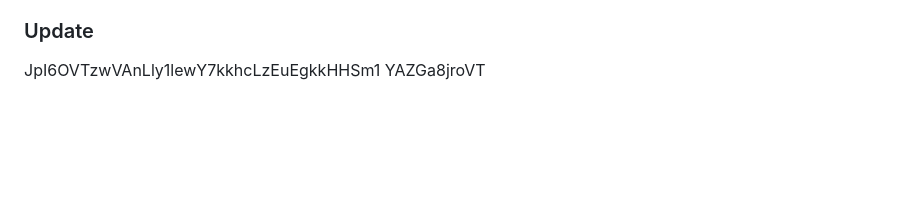
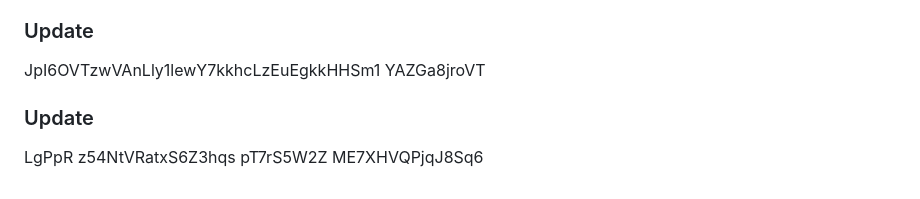
Before and after one commit to nuk3sk4te/docker-exercices, a Markdown page: first-python/README.md, the part around the change. Drawn GitHub-style; blank space fills up the shorter version.

Commit message:
Add some documentation

```diff
--- a/first-python/README.md
+++ b/first-python/README.md
@@ -515,3 +515,5 @@ KYUJYWIIyGghxi8yCVS45j58L8McSpQenYHGZ0TdgvnVSgYCWV
 6cyV3PaIly0zRsjp17MEqZ5hQNStB 8npMc3eHZuDLCbiGAxfl
 ### Update
 JpI6OVTzwVAnLly1lewY7kkhcLzEuEgkkHHSm1 YAZGa8jroVT
+### Update
+LgPpR z54NtVRatxS6Z3hqs  pT7rS5W2Z ME7XHVQPjqJ8Sq6
```
